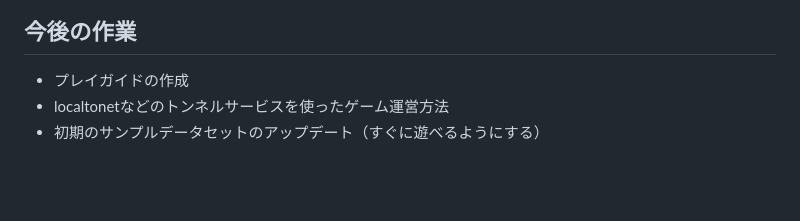
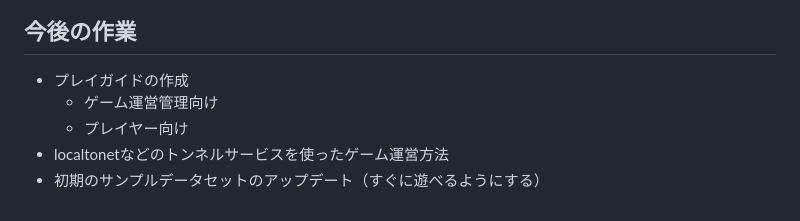
Before and after one commit to kolinz/Role-Based-Card-Game-Framework, a Markdown page: README.md, the part around the change. Drawn GitHub-style; blank space fills up the shorter version.

```diff
--- a/README.md
+++ b/README.md
@@ -149,5 +149,7 @@ HTTPS接続が必要である、リバースプロキシもしくは、リバー
 <a id="anchor99"></a>
 ## 今後の作業
 - プレイガイドの作成
+  - ゲーム運営管理向け
+  - プレイヤー向け
 - localtonetなどのトンネルサービスを使ったゲーム運営方法
 - 初期のサンプルデータセットのアップデート（すぐに遊べるようにする）
```
